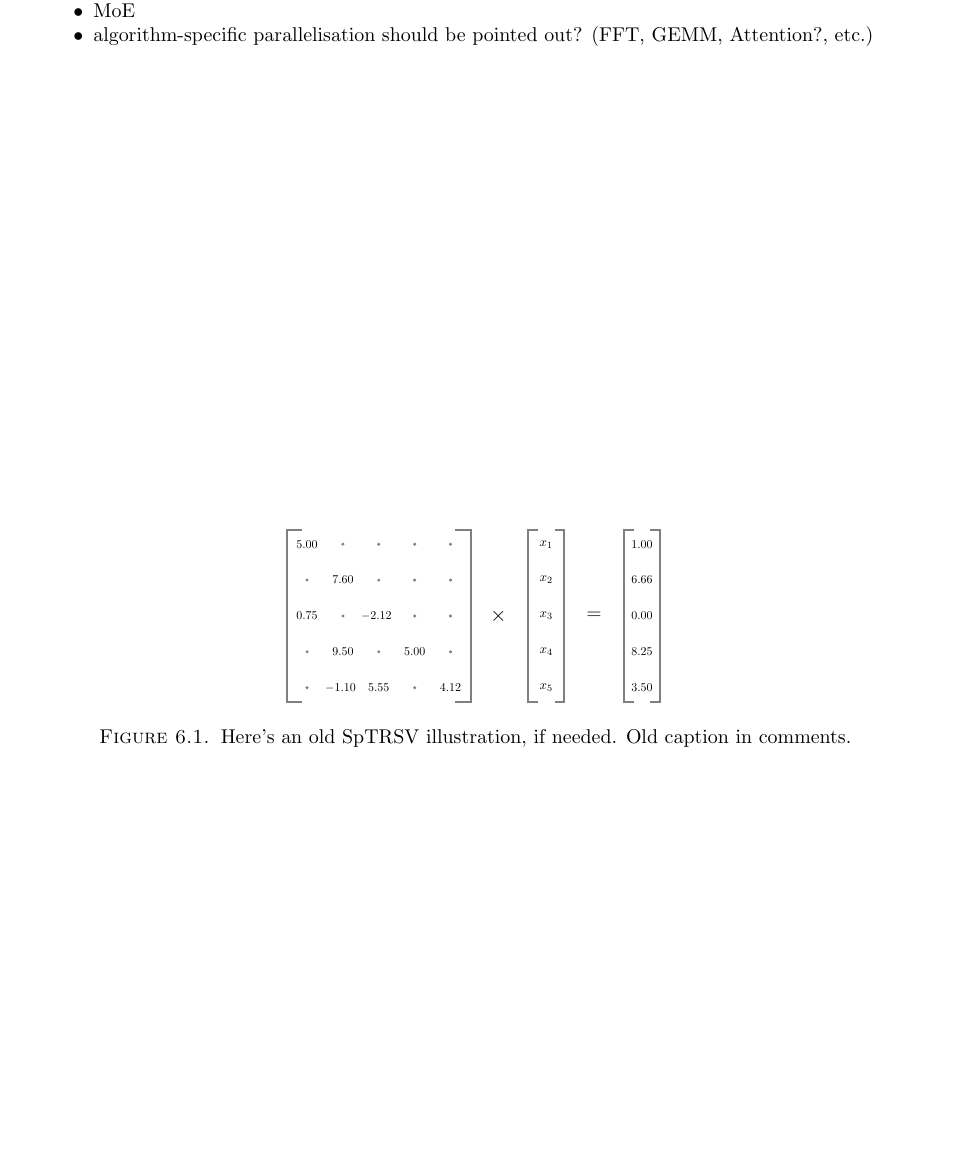
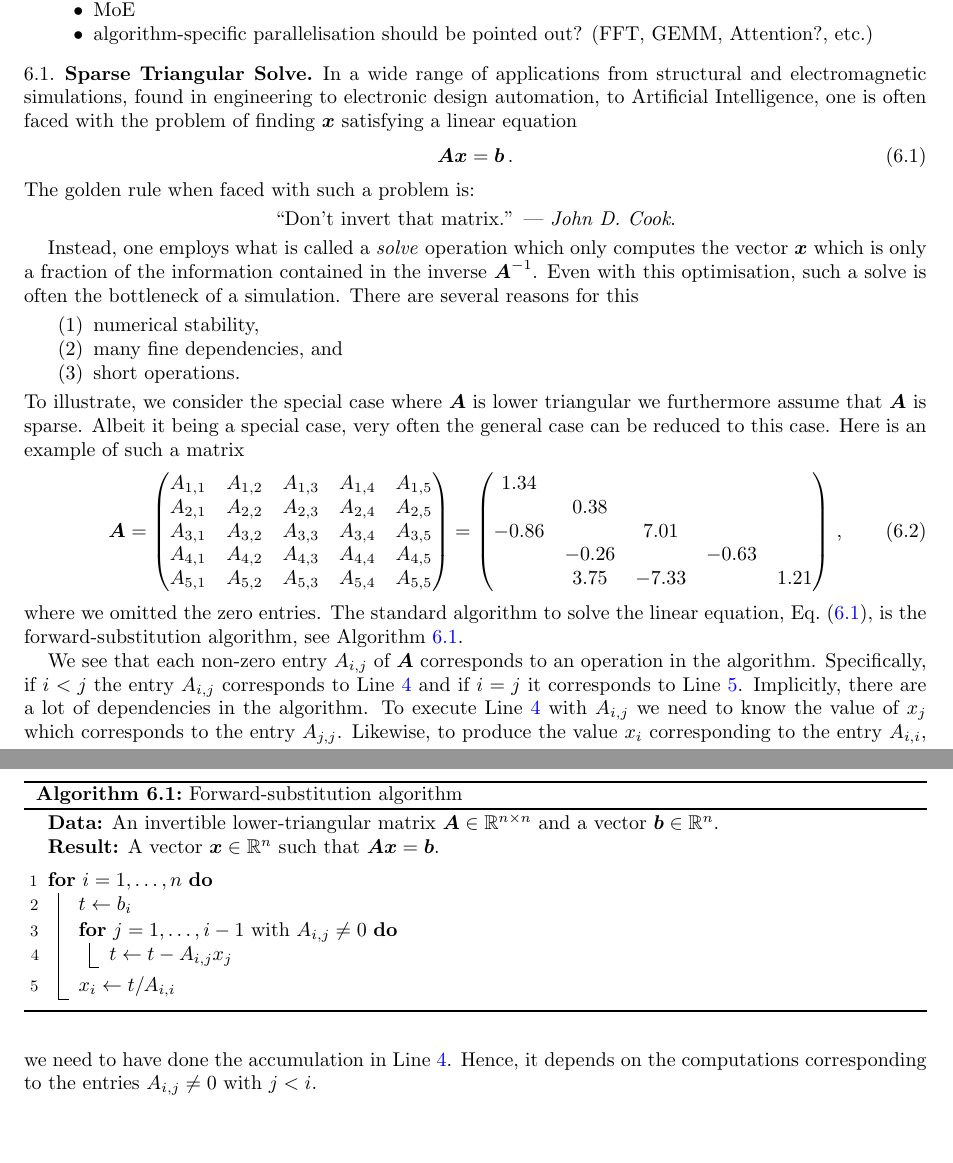
Before and after one commit to Algebraic-Programming/Preprints, a LaTeX paper (weskas26/paper.tex): part of page 11 of 13 before the commit and two parts of pages 11 and 12 of 14 after it, the two joined at a grey line, cut so that both start at the same text, the shorter picture padded with empty space. Compiled offline with pdfLaTeX.

Commit message:
algorithm package and SpTrSV progress

```diff
--- a/weskas26/paper.tex
+++ b/weskas26/paper.tex
@@ -524,21 +546,85 @@ TODO mention partitioning, pebbling algorithms? Spectral stuff? Ubuntu /Spack pa
 \section{Results}
 
  Summarise key results from the various publications and applications
- \begin{itemize}
-	 \item EDA / SpTrsv
-	 \item MoE
-	 \item algorithm-specific parallelisation should be pointed out? (FFT, GEMM, Attention?, etc.)
- \end{itemize}
+\begin{itemize}
+	\item EDA / SpTrsv
+	\item MoE
+	\item algorithm-specific parallelisation should be pointed out? (FFT, GEMM, Attention?, etc.)
+\end{itemize}
 
-\begin{figure}
-	\centering
-	\resizebox{.42\textwidth}{!}{\input{tikz/sptrsv.tikz}}
-	\caption{
-		Here's an old SpTRSV illustration, if needed. Old caption in comments.
-		%Example for a sparse triangular linear system: we need to solve the equation $A \cdot x = b$ for the vector $x$, with $A$ being a sparse lower triangular matrix (left side) and $b$ being a dense vector (right side). The forward substitution algorithm for the problem allows for a simple and natural DAG representation, and hence our scheduling algorithms can be easily applied to parallelize the computation.
+
+\subsection{Sparse Triangular Solve}
+	In a wide range of applications from structural and electromagnetic simulations, found in engineering to electronic design automation, to Artificial Intelligence, one is often faced with the problem of finding $\vect{x}$ satisfying a linear equation
+	\begin{equation} \label{eq:linear-eq}
+		\vect{A}\vect{x} = \vect{b}\,.
+	\end{equation}
+	The golden rule when faced with such a problem is:
+
+\begin{quote}
+\begin{center}
+	``Don't invert that matrix.'' --- \emph{John D.\@ Cook}.
+\end{center}
+\end{quote}
+
+Instead, one employs what is called a \emph{solve} operation which only computes the vector $\vect{x}$ which is only a fraction of the information contained in the inverse $\vect{A}^{-1}$. Even with this optimisation, such a solve is often the bottleneck of a simulation. There are several reasons for this
+\begin{enumerate}
+	\item numerical stability,
+	\item many fine dependencies, and
+	\item short operations.
+\end{enumerate}
+To illustrate, we consider the special case where $\vect{A}$ is lower triangular we furthermore assume that $\vect{A}$ is sparse. Albeit it being a special case, very often the general case can be reduced to this case. Here is an example of such a matrix
+\begin{equation} \label{eq:sparse-lower-triangular-matrix-example}
+	\vect{A} =
+	\begin{pmatrix}
+	A_{1,1} & A_{1,2} & A_{1,3} & A_{1,4} & A_{1,5} \\
+	A_{2,1} & A_{2,2} & A_{2,3} & A_{2,4} & A_{2,5} \\
+	A_{3,1} & A_{3,2} & A_{3,3} & A_{3,4} & A_{3,5} \\
+	A_{4,1} & A_{4,2} & A_{4,3} & A_{4,4} & A_{4,5} \\
+	A_{5,1} & A_{5,2} & A_{5,3} & A_{5,4} & A_{5,5}
+	\end{pmatrix}
+	=
+	\begin{pmatrix}
+		1.34 & & & & \\
+		& 0.38 & & & \\
+		-0.86 & & 7.01 & & \\
+		& -0.26 & & -0.63 & \\
+		& 3.75 & -7.33 & & 1.21
+	\end{pmatrix} \,,
+\end{equation}
+where we omitted the zero entries. The standard algorithm to solve the linear equation, Eq.~\eqref{eq:linear-eq}, is the forward-substitution algorithm, see Algorithm~\ref{alg:forward-substitution}.
+
+\begin{algorithm}[htbp]
+	\DontPrintSemicolon
+	\SetNlSty{textsc}{}{}
+	\SetAlgoNlRelativeSize{-1}
+	\caption{\label{alg:forward-substitution}Forward-substitution algorithm}
+	\KwData{An invertible lower-triangular matrix $\vect{A}\in \mathbb{R}^{n \times n}$ and a vector $\vect{b} \in \mathbb{R}^{n}$.}
+	\KwResult{A vector $\vect{x}\in \mathbb{R}^{n}$ such that $\vect{A}\vect{x}=\vect{b}$.}
+	\BlankLine
+	\For{$i = 1, \dots, n$\label{alg-line:forward-sub-outer-loop}}{
+		$t \gets b_i$\;
+		\For{\emph{$j = 1, \dots, i-1$ with $A_{i,j}\neq 0$}}{
+			$t \gets t - A_{i,j}x_j$\label{alg-line:forward-sub-acc}\;
+		}
+		$x_i \gets t / A_{i,i}$\label{alg-line:forward-sub-div}\;
 	}
-	\label{fig:sptrsv}
-\end{figure}
+\end{algorithm}
+
+We see that each non-zero entry $A_{i,j}$ of $\vect{A}$ corresponds to an operation in the algorithm. Specifically, if $i<j$ the entry $A_{i,j}$ corresponds to Line~\ref{alg-line:forward-sub-acc} and if $i = j$ it corresponds to Line~\ref{alg-line:forward-sub-div}. Implicitly, there are a lot of dependencies in the algorithm. To execute Line~\ref{alg-line:forward-sub-acc} with $A_{i,j}$ we need to know the value of $x_j$ which corresponds to the entry $A_{j,j}$. Likewise, to produce the value $x_i$ corresponding to the entry $A_{i,i}$, we need to have done the accumulation in Line~\ref{alg-line:forward-sub-acc}. Hence, it depends on the computations corresponding to the entries $A_{i,j} \neq 0$ with $j < i$.
+
+
+
+
+
+%\begin{figure}
+%	\centering
+%	\resizebox{.42\textwidth}{!}{\input{tikz/sptrsv.tikz}}
+%	\caption{
+%		Here's an old SpTRSV illustration, if needed. Old caption in comments.
+%		%Example for a sparse triangular linear system: we need to solve the equation $A \cdot x = b$ for the vector $x$, with $A$ being a sparse lower triangular matrix (left side) and $b$ being a dense vector (right side). The forward substitution algorithm for the problem allows for a simple and natural DAG representation, and hence our scheduling algorithms can be easily applied to parallelize the computation.
+%	}
+%	\label{fig:sptrsv}
+%\end{figure}
 
 
 \section{Conclusion}
```
Also changed, not shown: weskas26/paper.tex (22 more changed lines).
